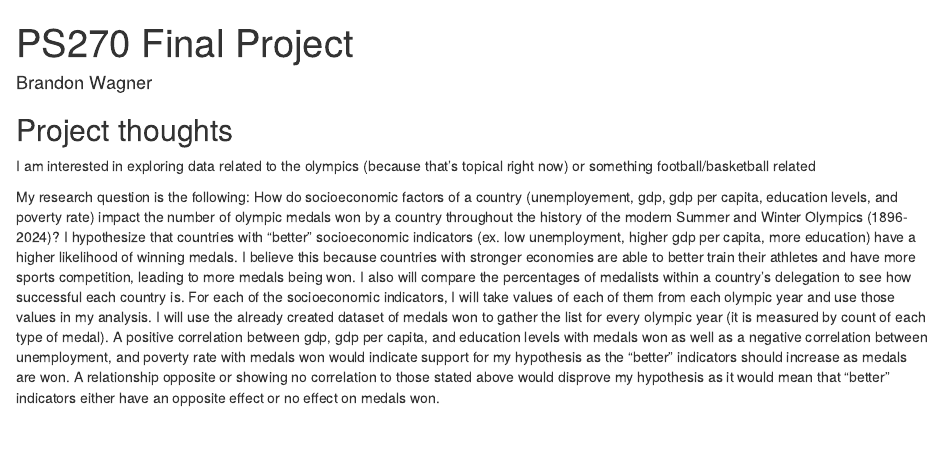
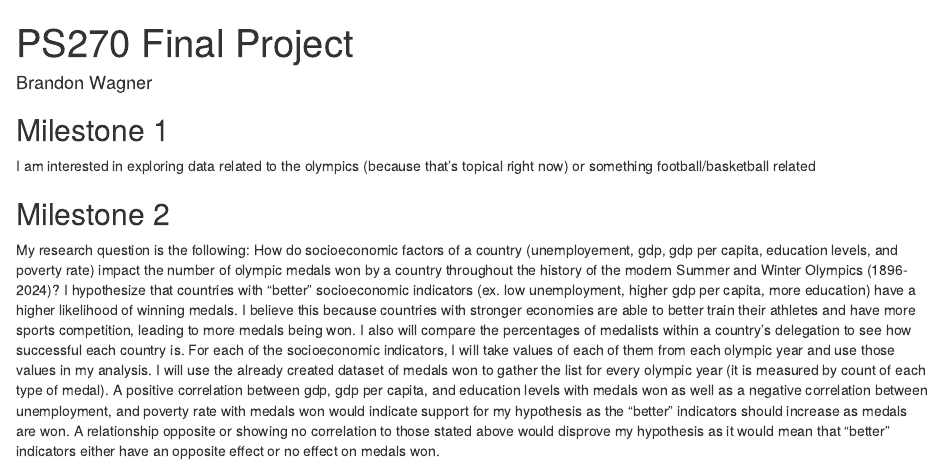
Before and after one commit to bwags022/ps270-final-project, an R Markdown document (index.Rmd): the page in a window 1100 px wide, from its top. Rendered offline with R 4.5, knitr and Pandoc, with nearby package versions; drawn as R Markdown's standard HTML page in place of the format the file asks for.

Commit message:
Milestone 2 Commit 2

```diff
--- a/index.Rmd
+++ b/index.Rmd
@@ -9,9 +9,11 @@ output:
 
 
 
-## Project thoughts
+## Milestone 1
 
 I am interested in exploring data related to the olympics (because that's topical right now) or something football/basketball related
 
 
+## Milestone 2
+
 My research question is the following: How do socioeconomic factors of a country (unemployement, gdp, gdp per capita, education levels, and poverty rate) impact the number of olympic medals won by a country throughout the history of the modern Summer and Winter Olympics (1896-2024)? I hypothesize that countries with "better" socioeconomic indicators (ex. low unemployment, higher gdp per capita, more education) have a higher likelihood of winning medals. I believe this because countries with stronger economies are able to better train their athletes and have more sports competition, leading to more medals being won. I also will compare the percentages of medalists within a country's delegation to see how successful each country is. For each of the socioeconomic indicators, I will take values of each of them from each olympic year and use those values in my analysis. I will use the already created dataset of medals won to gather the list for every olympic year (it is measured by count of each type of medal). A positive correlation between gdp, gdp per capita, and education levels with medals won as well as a negative correlation between unemployment, and poverty rate with medals won would indicate support for my hypothesis as the "better" indicators should increase as medals are won. A relationship opposite or showing no correlation to those stated above would disprove my hypothesis as it would mean that "better" indicators either have an opposite effect or no effect on medals won.
```
